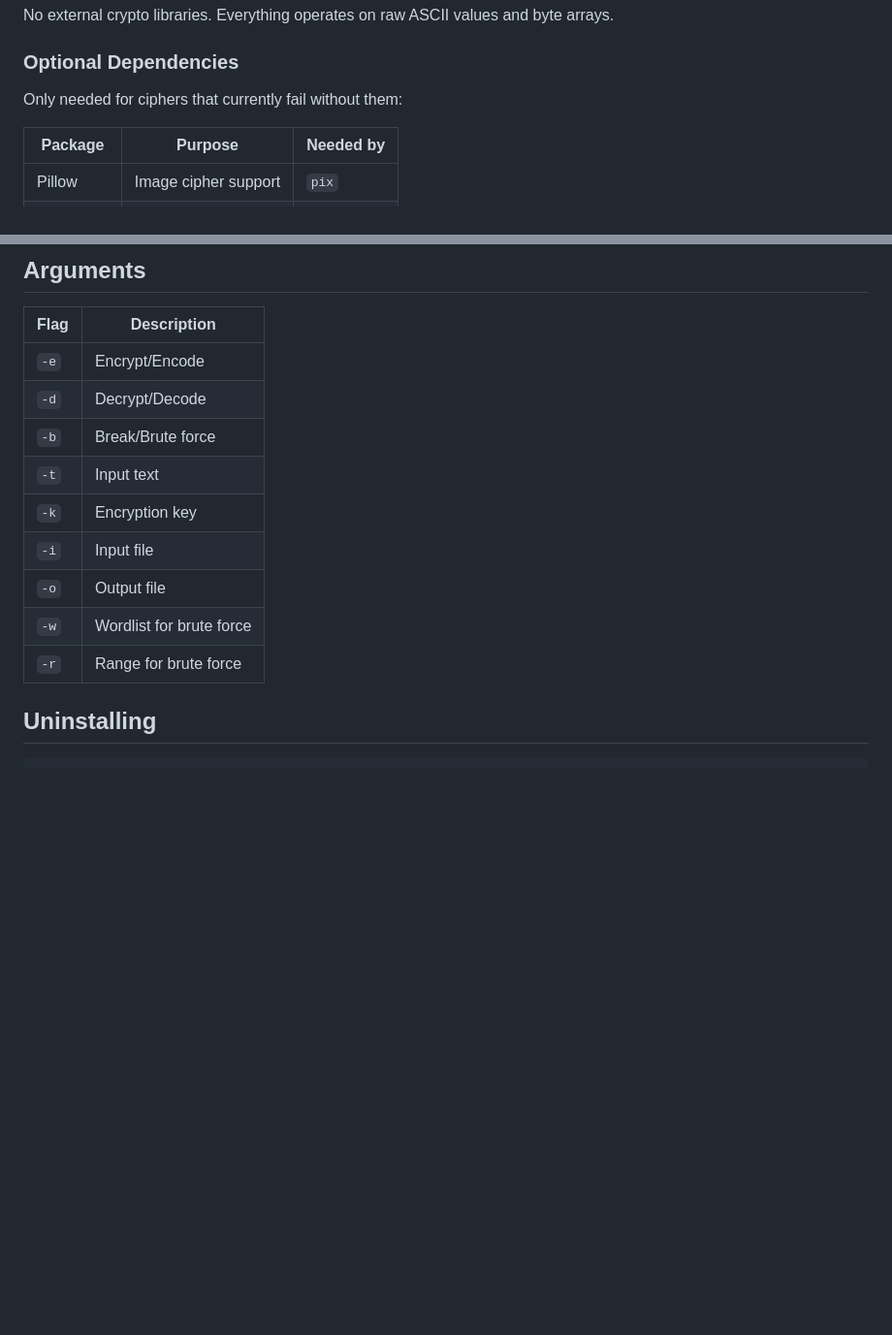
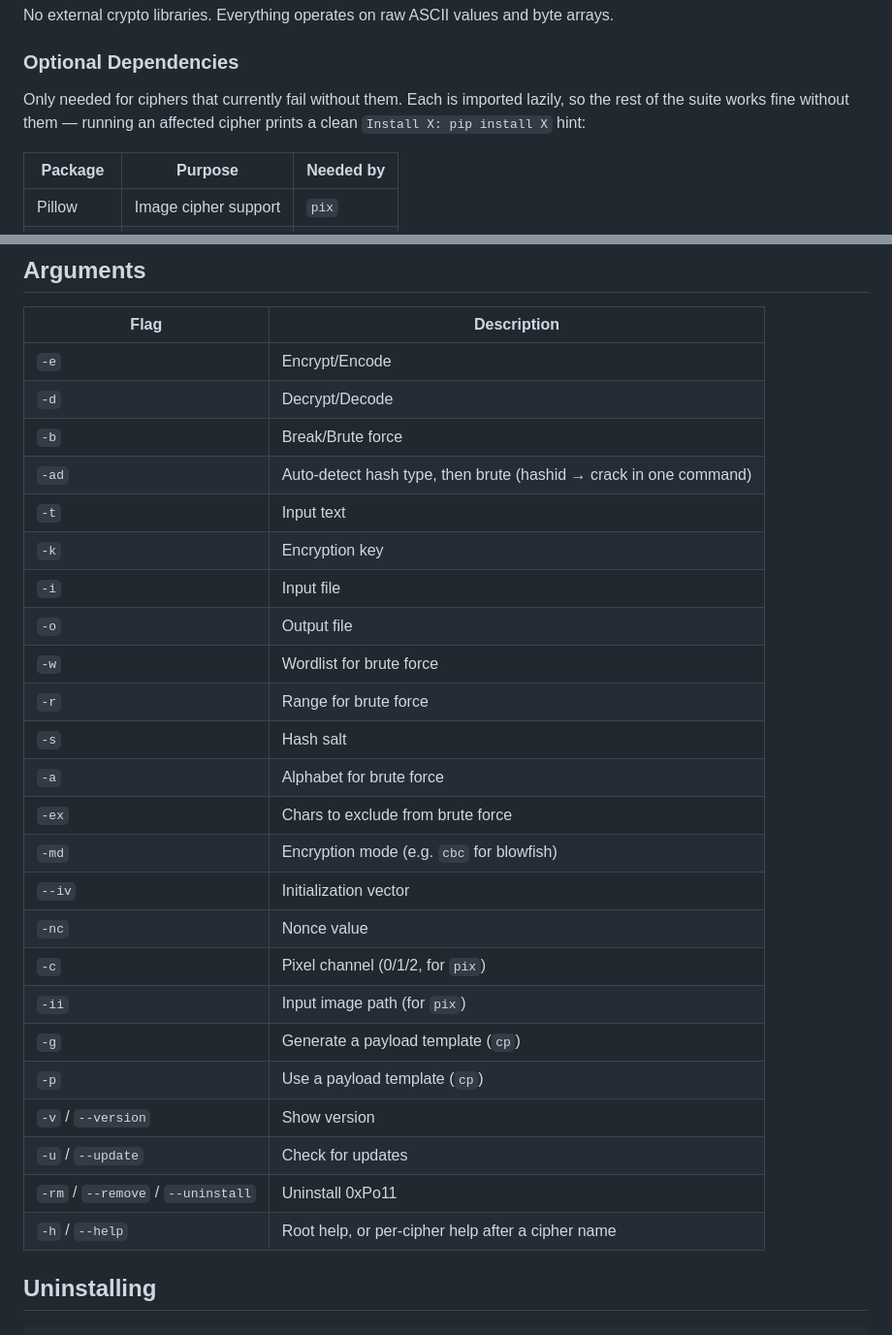
Before and after one commit to 0xClumzzy/0xPo11, a Markdown page: README.md, 2 parts joined by grey strips. Shown at 97% size. Rendered like a GitHub page; blank space fills up the shorter version.

```diff
--- a/README.md
+++ b/README.md
@@ -89,7 +89,7 @@ No external crypto libraries. Everything operates on raw ASCII values and byte a
 
 ### Optional Dependencies
 
-Only needed for ciphers that currently fail without them:
+Only needed for ciphers that currently fail without them. Each is imported lazily, so the rest of the suite works fine without them — running an affected cipher prints a clean `Install X: pip install X` hint:
 
 | Package | Purpose | Needed by |
 |---------|---------|-----------|
@@ -231,12 +261,27 @@ Metasploit-style interactive shell for rapid cipher analysis and testing.
 | `-e` | Encrypt/Encode |
 | `-d` | Decrypt/Decode |
 | `-b` | Break/Brute force |
+| `-ad` | Auto-detect hash type, then brute (hashid → crack in one command) |
 | `-t` | Input text |
 | `-k` | Encryption key |
 | `-i` | Input file |
 | `-o` | Output file |
 | `-w` | Wordlist for brute force |
 | `-r` | Range for brute force |
+| `-s` | Hash salt |
+| `-a` | Alphabet for brute force |
+| `-ex` | Chars to exclude from brute force |
+| `-md` | Encryption mode (e.g. `cbc` for blowfish) |
+| `--iv` | Initialization vector |
+| `-nc` | Nonce value |
+| `-c` | Pixel channel (0/1/2, for `pix`) |
+| `-ii` | Input image path (for `pix`) |
+| `-g` | Generate a payload template (`cp`) |
+| `-p` | Use a payload template (`cp`) |
+| `-v` / `--version` | Show version |
+| `-u` / `--update` | Check for updates |
+| `-rm` / `--remove` / `--uninstall` | Uninstall 0xPo11 |
+| `-h` / `--help` | Root help, or per-cipher help after a cipher name |
 
 ## Uninstalling
 
```
Also changed, not shown: other parts of README.md (+40 -10 lines).
